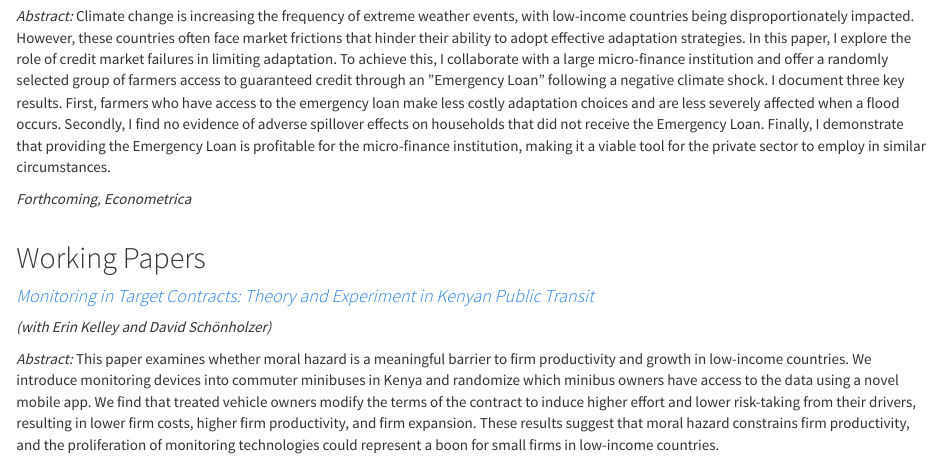
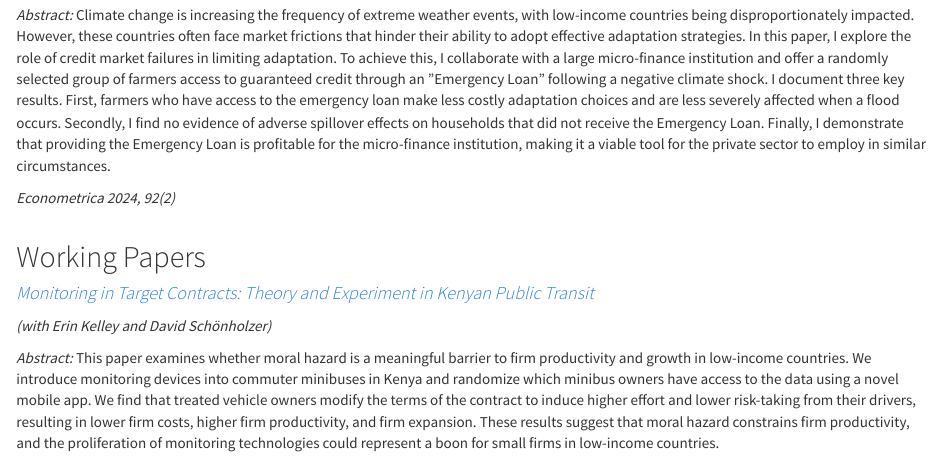
Before and after one commit to gregorylane/gregorylane.github.io, an R Markdown document (research.Rmd): the page in a window 1100 px wide, from 500 px down before the commit and from 480 px down after it, so that both start at the same text. Rendered offline with R 4.5, knitr and Pandoc, with nearby package versions; a font, style sheet, LaTeX package, included part or bibliography that could not be used is replaced or left out.

Commit message:
Update Floods

```diff
--- a/research.Rmd
+++ b/research.Rmd
@@ -26,7 +25,7 @@ Employment may be an important source of wellbeing beyond its role as a source o
 Climate change is increasing the frequency of extreme weather events, with low-income countries being disproportionately impacted. However, these countries often face market frictions that hinder their ability to adopt effective adaptation strategies. In this paper, I explore the role of credit market failures in limiting adaptation. To achieve this, I collaborate with a large micro-finance institution and offer a randomly selected group of farmers access to guaranteed credit through an ”Emergency Loan” following a negative climate shock. I document three key results. First, farmers who have access to the emergency loan make less costly adaptation choices and are less severely affected when a flood occurs. Secondly, I find no evidence of adverse spillover effects on households that did not receive the Emergency Loan. Finally, I demonstrate that providing the Emergency Loan is profitable for the micro-finance institution, making it a viable tool for the private sector to employ in similar circumstances.
 
 
-*Forthcoming, Econometrica*
+*Econometrica 2024, 92(2)*
 <br/>
 <br/>
 
```
Also changed, not shown: research.html, research.Rmd (1 more changed lines), 1 other file.
